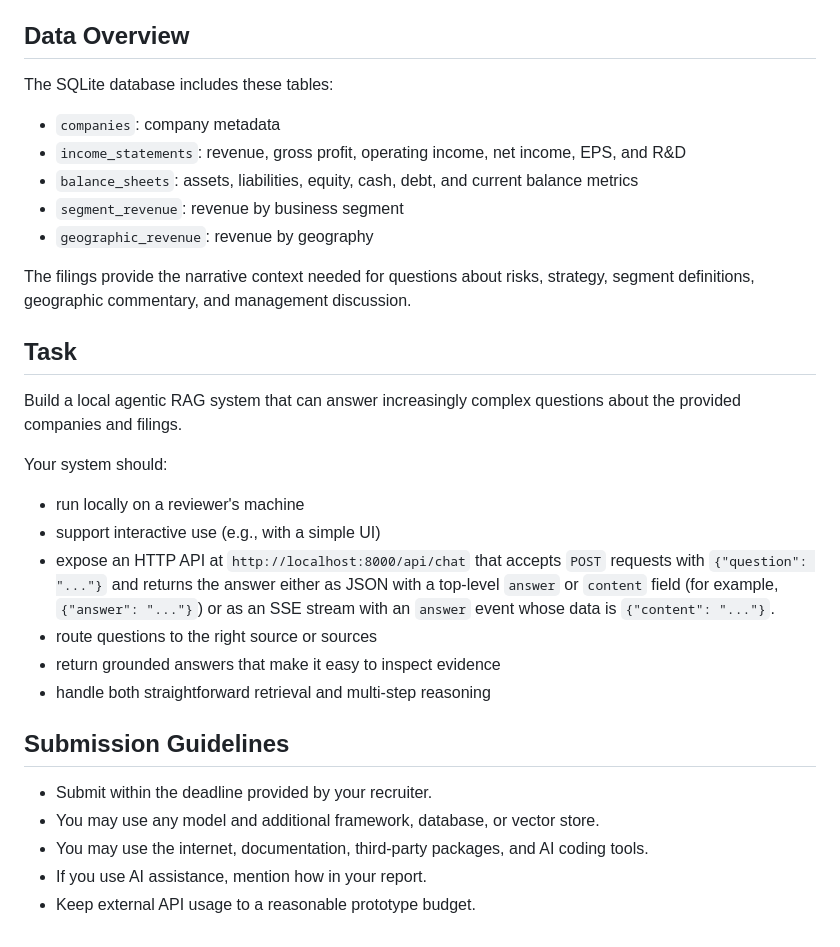
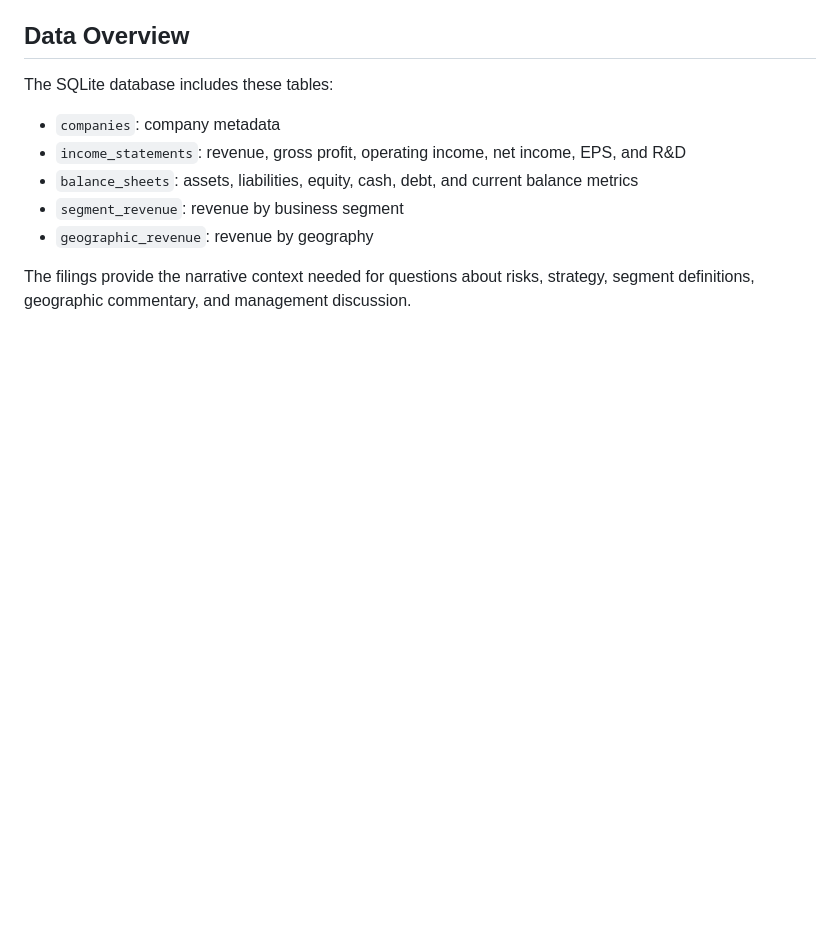
Before and after one commit to MargiPandya27/Agentic_RAG_10K_Fillings, a Markdown page: README.md, the part around the change. GitHub-like rendering; blank space fills up the shorter version.

```diff
--- a/README.md
+++ b/README.md
@@ -63,24 +63,3 @@ The SQLite database includes these tables:
 - `geographic_revenue`: revenue by geography
 
 The filings provide the narrative context needed for questions about risks, strategy, segment definitions, geographic commentary, and management discussion.
-
-## Task
-
-Build a local agentic RAG system that can answer increasingly complex questions about the provided companies and filings.
-
-Your system should:
-
-- run locally on a reviewer's machine
-- support interactive use (e.g., with a simple UI)
-- expose an HTTP API at `http://localhost:8000/api/chat` that accepts `POST` requests with `{"question": "..."}` and returns the answer either as JSON with a top-level `answer` or `content` field (for example, `{"answer": "..."}`) or as an SSE stream with an `answer` event whose data is `{"content": "..."}`.
-- route questions to the right source or sources
-- return grounded answers that make it easy to inspect evidence
-- handle both straightforward retrieval and multi-step reasoning
-
-## Submission Guidelines
-
-- Submit within the deadline provided by your recruiter.
-- You may use any model and additional framework, database, or vector store.
-- You may use the internet, documentation, third-party packages, and AI coding tools.
-- If you use AI assistance, mention how in your report.
-- Keep external API usage to a reasonable prototype budget.
```
